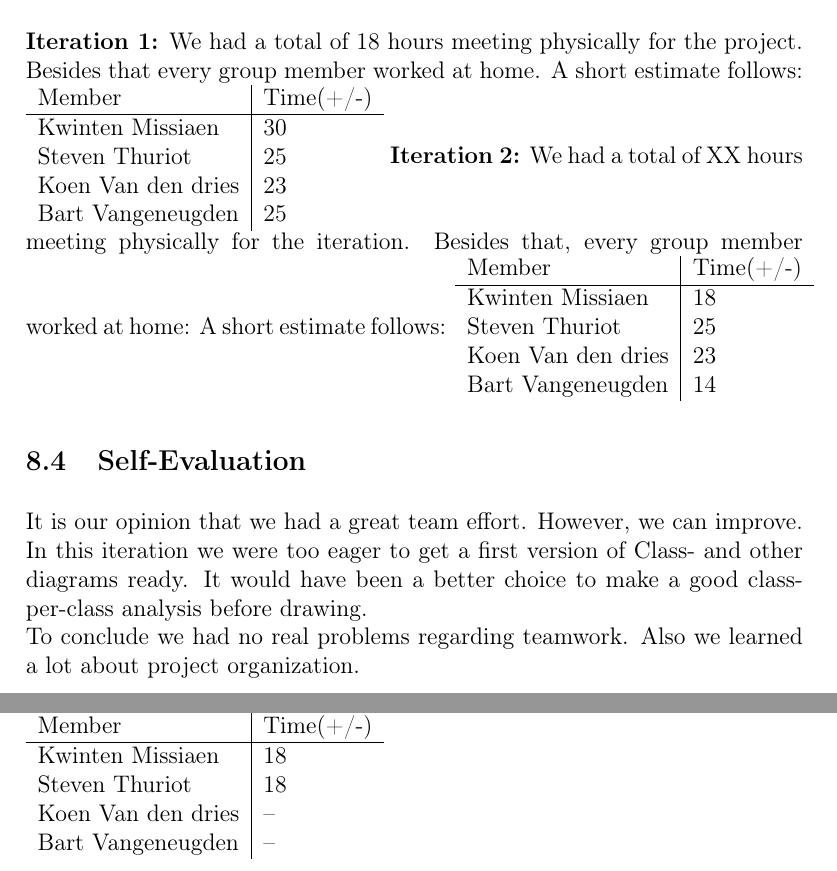
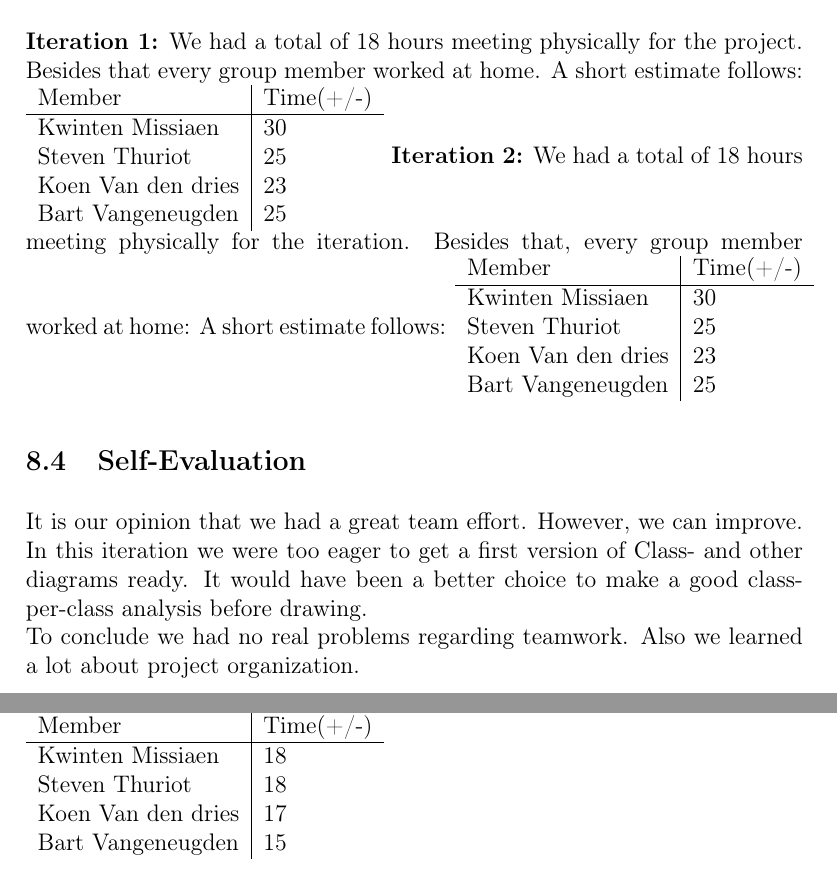
Before and after one commit to StevenThuriot/MOP, a LaTeX document (Java/report/report.tex): two parts of pages 34 and 35 of 36, joined at a grey line, cut so that both start at the same text. Compiled offline with pdfLaTeX.

Commit message:
PEW PEW PEW 2

```diff
--- a/Java/report/report.tex
+++ b/Java/report/report.tex
@@ -409,13 +410,13 @@
 		Bart Vangeneugden & 25\\
 		\end{tabular}
 		\textbf{Iteration 2:}
-		We had a total of XX hours meeting physically for the iteration. Besides that, every group member worked at home: A short estimate follows:
+		We had a total of 18 hours meeting physically for the iteration. Besides that, every group member worked at home: A short estimate follows:
 		\begin{tabular}{l|l}
 		Member & Time(+/-)\\ \hline
-		Kwinten Missiaen & 18\\
+		Kwinten Missiaen & 30\\
 		Steven Thuriot & 25\\
 		Koen Van den dries & 23\\
-		Bart Vangeneugden & 14\\
+		Bart Vangeneugden & 25\\
 		\end{tabular}
 		\subsection{Self-Evaluation}
 		It is our opinion that we had a great team effort. However, we can improve. In this iteration we were too eager to get a first version of Class- and other diagrams ready. It would have been a better choice to make a good class-per-class analysis before drawing.\\
@@ -445,8 +446,8 @@
 		Member & Time(+/-)\\ \hline
 		Kwinten Missiaen & 18\\
 		Steven Thuriot & 18\\
-		Koen Van den dries & --\\
-		Bart Vangeneugden & --\\
+		Koen Van den dries & 17\\
+		Bart Vangeneugden & 15\\
 		\end{tabular}
 		\subsection{Self-Evaluation}
 		Just like last time, we had no real problems regarding teamwork. We also applied the same strategy. Meeting often and working hard.
```
Also changed, not shown: Java/report/report.tex (1 more changed lines).
